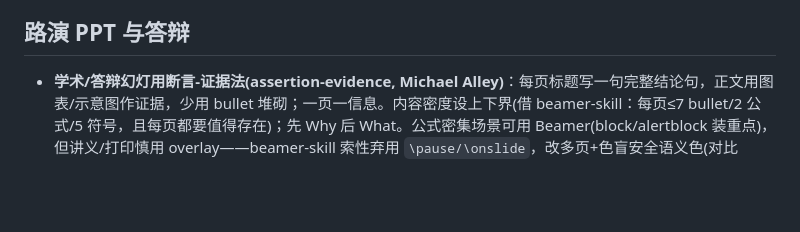
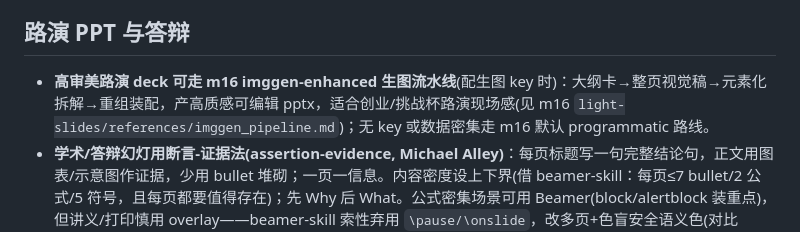
Before and after one commit to cmuwb/Light-skills, a Markdown page: skills/light-competition/SKILL.md, the part around the change. Drawn GitHub-style; blank space fills up the shorter version.

```diff
--- a/skills/light-competition/SKILL.md
+++ b/skills/light-competition/SKILL.md
@@ -31,6 +31,7 @@ description: 竞赛与项目申报材料辅助。当用户做统计建模、数
 - **市场分析**(创业类，借 Market Research Reports skill 与 7步法)：TAM→SAM→SOM 三级测算，**每层假设进"假设登记表"让评委能直接质疑输入**，配敏感性分析；无现成报告用第一性原理(人口基数×转化过滤×现实ARPU)，再用竞品营收/公开财报**交叉校验**，杜绝自上而下虚高；竞品分析四透镜(波特五力逐力按 H/M/L 评级+rationale、Top份额、定位2×2矩阵、战略群组)，5–7家统一模板提炼 table stakes/普遍空白/未被服务细分；数据须标出处且≤2年；客户画像基于评论与论坛真实语言而非臆想。市场数据图（TAM/SAM/SOM 分层同心圆、竞品 2×2 定位矩阵、波特五力分级、风险概率×影响热图）用 `scripts/market_charts.py`(无参跑合成自测，`--emit-sample` 导样例 JSON；其 TAM/SAM/SOM 三值与 db08 预算/财务预测共用同一套数，a07 一致性把关；matplotlib 自动挂中文字体、色盲安全语义色；图为可再生产物，材料用完即删)。用真实可核查数据，不臆造市场规模。
 
 ## 路演 PPT 与答辩
+- **高审美路演 deck 可走 m16 imggen-enhanced 生图流水线**(配生图 key 时)：大纲卡→整页视觉稿→元素化拆解→重组装配，产高质感可编辑 pptx，适合创业/挑战杯路演现场感(见 m16 `light-slides/references/imggen_pipeline.md`)；无 key 或数据密集走 m16 默认 programmatic 路线。
 - **学术/答辩幻灯用断言-证据法(assertion-evidence, Michael Alley)**：每页标题写一句完整结论句，正文用图表/示意图作证据，少用 bullet 堆砌；一页一信息。内容密度设上下界(借 beamer-skill：每页≤7 bullet/2 公式/5 符号，且每页都要值得存在)；先 Why 后 What。公式密集场景可用 Beamer(block/alertblock 装重点)，但讲义/打印慎用 overlay——beamer-skill 索性弃用 `\pause/\onslide`，改多页+色盲安全语义色(对比≥4.5:1)逐步强调。
 - **PPT 出稿后走视觉 QA 闭环**(借 PPTX skill / beamer-skill)：转 PDF→逐页转图(`pdftoppm -jpeg -r 150`)→用"新眼睛"检查重叠/对比度/溢出/残留占位符(grep 查 xxxx/lorem/未替换字样)→修→只重验受影响页→直到无新问题。Beamer 在 block 内会吞溢出警告，必须靠视觉 audit 抓。**审改分离**：先只读出"位置/现状/建议/严重度"结构化报告，再在另一步动手改；可加 devil's-advocate 对抗轮专挑设计毛病。
 
```
Also changed, not shown: skills/light-frontend-design/SKILL.md (+1 -1 lines), skills/light-research-ethics/SKILL.md (+1 -1 lines).
